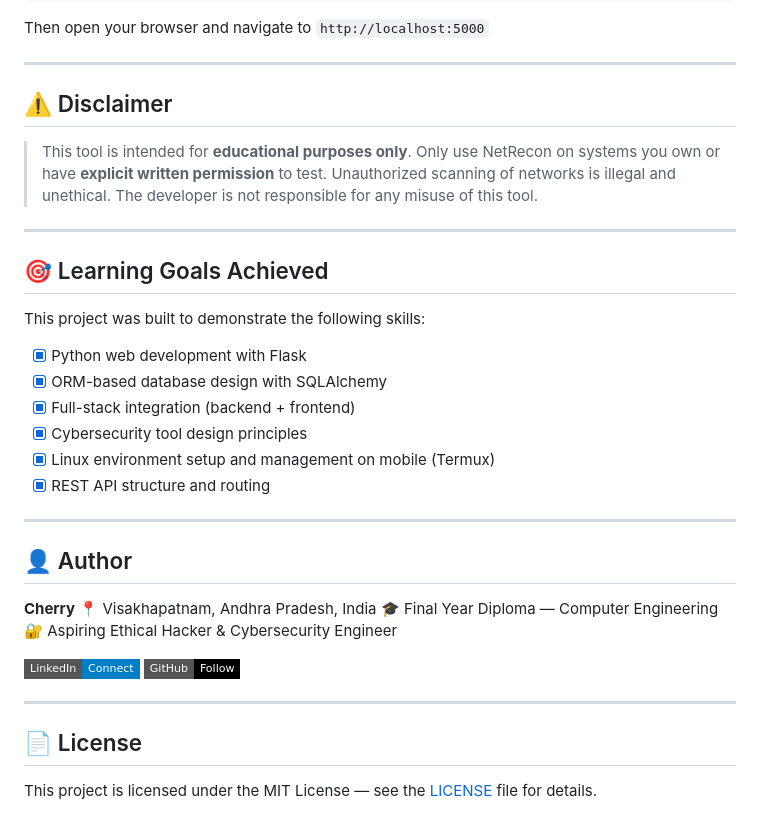
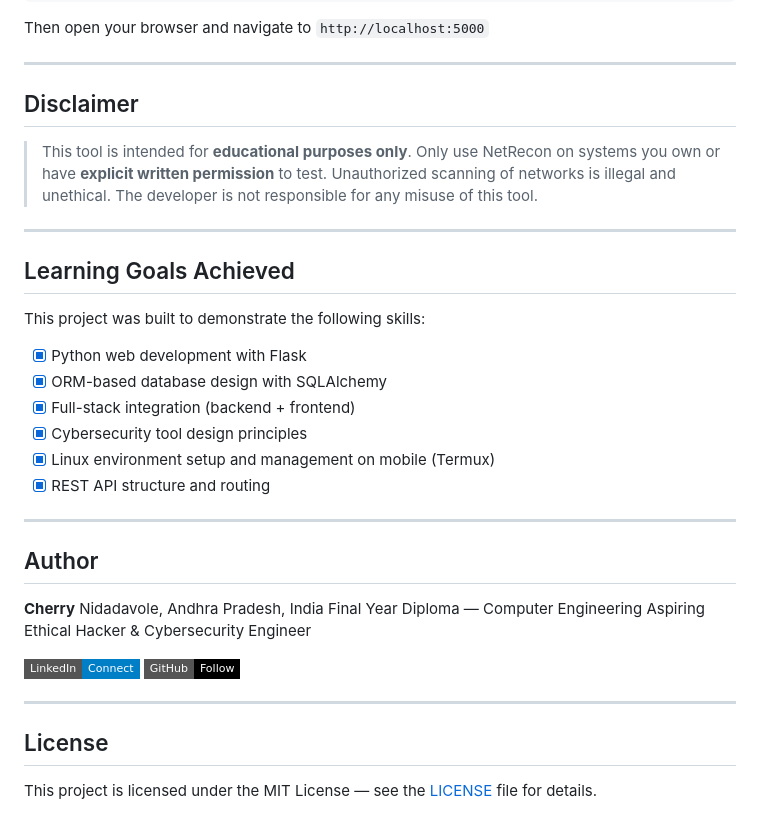
Before and after one commit to charith-Penugonda/Netrecon, a Markdown page: README.md, the part around one of its changes. Drawn GitHub-style; badges without logos.

```diff
--- a/README.md
+++ b/README.md
@@ -82,7 +82,7 @@ Then open your browser and navigate to `http://localhost:5000`
 
 ---
 
-## ⚠️ Disclaimer
+## Disclaimer
 
 > This tool is intended for **educational purposes only**.
 > Only use NetRecon on systems you own or have **explicit written permission** to test.
@@ -91,7 +91,7 @@ Then open your browser and navigate to `http://localhost:5000`
 
 ---
 
-## 🎯 Learning Goals Achieved
+## Learning Goals Achieved
 
 This project was built to demonstrate the following skills:
 
@@ -104,18 +104,18 @@ This project was built to demonstrate the following skills:
 
 ---
 
-## 👤 Author
+## Author
 
 **Cherry**
-📍 Visakhapatnam, Andhra Pradesh, India
-🎓 Final Year Diploma — Computer Engineering
-🔐 Aspiring Ethical Hacker & Cybersecurity Engineer
+Nidadavole, Andhra Pradesh, India
+Final Year Diploma — Computer Engineering
+Aspiring Ethical Hacker & Cybersecurity Engineer
 
 [![LinkedIn](https://img.shields.io/badge/LinkedIn-Connect-blue?style=flat-square&logo=linkedin)](https://linkedin.com/in/YOUR_PROFILE)
 [![GitHub](https://img.shields.io/badge/GitHub-Follow-black?style=flat-square&logo=github)](https://github.com/YOUR_USERNAME)
 
 ---
 
-## 📄 License
+## License
 
 This project is licensed under the MIT License — see the [LICENSE](LICENSE) file for details.
```
Also changed, not shown: other parts of README.md (+9 -9 lines).
